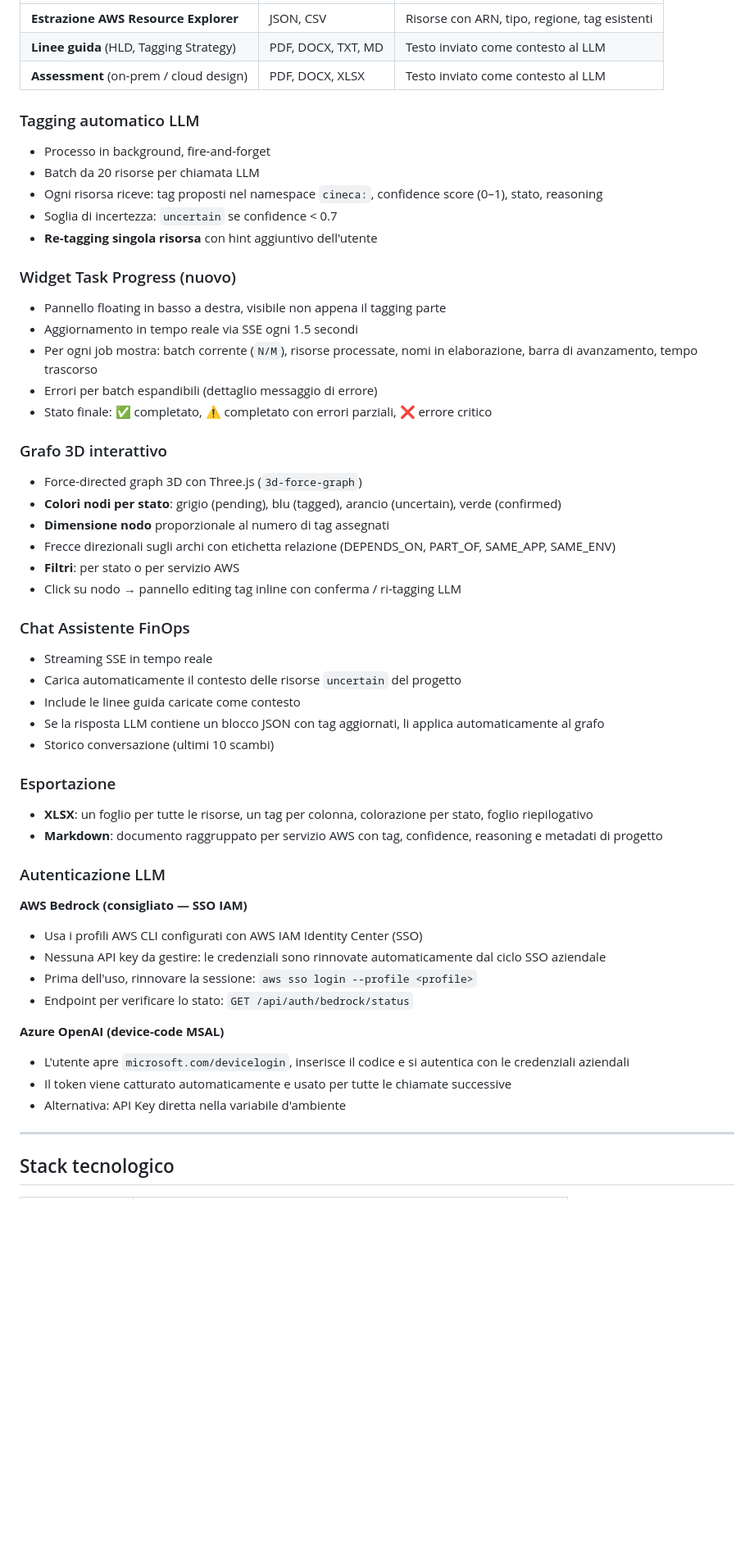
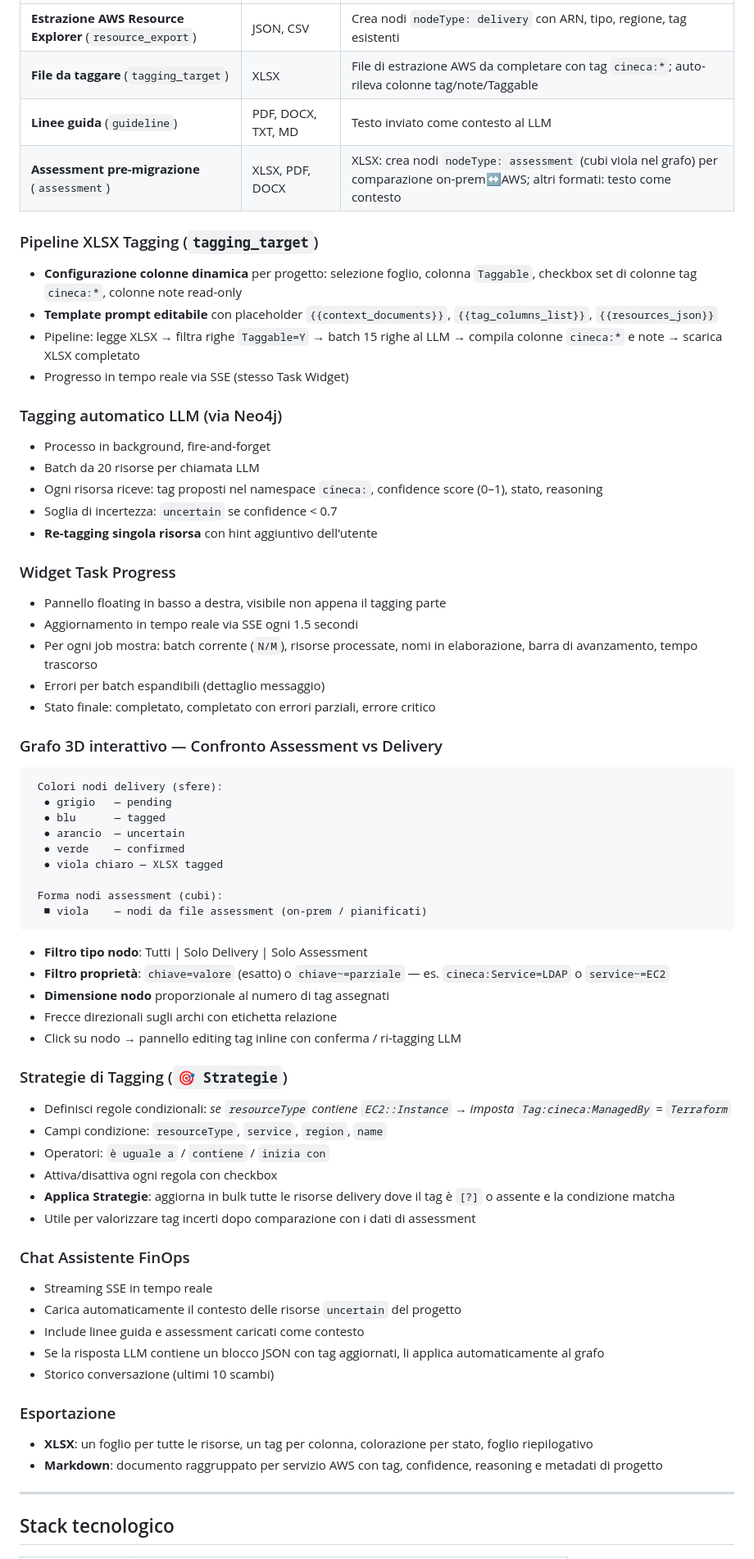
Before and after one commit to emancesc/FinOps_TAGViewer, a Markdown page: README.md, the part around one of its changes. Shown at 82% size. Rendered like a GitHub page; blank space fills up the shorter version.

Commit message:
docs: aggiorna README con pipeline XLSX, nodi assessment, strategie e filtri grafo
Co-Authored-By: Claude Sonnet 4.6 <noreply@anthropic.com>

````diff
--- a/README.md
+++ b/README.md
@@ -93,53 +96,67 @@ Applicazione web leggera per la **governance del tagging AWS** basata su graph d
 |---|---|---|
-| **Estrazione AWS Resource Explorer** | JSON, CSV | Risorse con ARN, tipo, regione, tag esistenti |
-| **Linee guida** (HLD, Tagging Strategy) | PDF, DOCX, TXT, MD | Testo inviato come contesto al LLM |
-| **Assessment** (on-prem / cloud design) | PDF, DOCX, XLSX | Testo inviato come contesto al LLM |
+| **Estrazione AWS Resource Explorer** (`resource_export`) | JSON, CSV | Crea nodi `nodeType: delivery` con ARN, tipo, regione, tag esistenti |
+| **File da taggare** (`tagging_target`) | XLSX | File di estrazione AWS da completare con tag `cineca:*`; auto-rileva colonne tag/note/Taggable |
+| **Linee guida** (`guideline`) | PDF, DOCX, TXT, MD | Testo inviato come contesto al LLM |
+| **Assessment pre-migrazione** (`assessment`) | XLSX, PDF, DOCX | XLSX: crea nodi `nodeType: assessment` (cubi viola nel grafo) per comparazione on-prem↔AWS; altri formati: testo come contesto |
 
-### Tagging automatico LLM
+### Pipeline XLSX Tagging (`tagging_target`)
+- **Configurazione colonne dinamica** per progetto: selezione foglio, colonna `Taggable`, checkbox set di colonne tag `cineca:*`, colonne note read-only
+- **Template prompt editabile** con placeholder `{{context_documents}}`, `{{tag_columns_list}}`, `{{resources_json}}`
+- Pipeline: legge XLSX → filtra righe `Taggable=Y` → batch 15 righe al LLM → compila colonne `cineca:*` e note → scarica XLSX completato
+- Progresso in tempo reale via SSE (stesso Task Widget)
+
+### Tagging automatico LLM (via Neo4j)
 - Processo in background, fire-and-forget
 - Batch da 20 risorse per chiamata LLM
 - Ogni risorsa riceve: tag proposti nel namespace `cineca:`, confidence score (0–1), stato, reasoning
 - Soglia di incertezza: `uncertain` se confidence < 0.7
 - **Re-tagging singola risorsa** con hint aggiuntivo dell'utente
 
-### Widget Task Progress (nuovo)
+### Widget Task Progress
 - Pannello floating in basso a destra, visibile non appena il tagging parte
 - Aggiornamento in tempo reale via SSE ogni 1.5 secondi
 - Per ogni job mostra: batch corrente (`N/M`), risorse processate, nomi in elaborazione, barra di avanzamento, tempo trascorso
-- Errori per batch espandibili (dettaglio messaggio di errore)
-- Stato finale: ✅ completato, ⚠ completato con errori parziali, ❌ errore critico
+- Errori per batch espandibili (dettaglio messaggio)
+- Stato finale: completato, completato con errori parziali, errore critico
 
-### Grafo 3D interattivo
-- Force-directed graph 3D con Three.js (`3d-force-graph`)
-- **Colori nodi per stato**: grigio (pending), blu (tagged), arancio (uncertain), verde (confirmed)
+### Grafo 3D interattivo — Confronto Assessment vs Delivery
+
+```
+ Colori nodi delivery (sfere):
+  ● grigio   — pending
+  ● blu      — tagged
+  ● arancio  — uncertain
+  ● verde    — confirmed
+  ● viola chiaro — XLSX tagged
+
+ Forma nodi assessment (cubi):
+  ■ viola    — nodi da file assessment (on-prem / pianificati)
+```
+
+- **Filtro tipo nodo**: Tutti | Solo Delivery | Solo Assessment
+- **Filtro proprietà**: `chiave=valore` (esatto) o `chiave~=parziale` — es. `cineca:Service=LDAP` o `service~=EC2`
 - **Dimensione nodo** proporzionale al numero di tag assegnati
-- Frecce direzionali sugli archi con etichetta relazione (DEPENDS_ON, PART_OF, SAME_APP, SAME_ENV)
-- **Filtri**: per stato o per servizio AWS
+- Frecce direzionali sugli archi con etichetta relazione
 - Click su nodo → pannello editing tag inline con conferma / ri-tagging LLM
+
+### Strategie di Tagging (`🎯 Strategie`)
+- Definisci regole condizionali: *se `resourceType` contiene `EC2::Instance` → imposta `Tag:cineca:ManagedBy` = `Terraform`*
+- Campi condizione: `resourceType`, `service`, `region`, `name`
+- Operatori: `è uguale a` / `contiene` / `inizia con`
+- Attiva/disattiva ogni regola con checkbox
+- **Applica Strategie**: aggiorna in bulk tutte le risorse delivery dove il tag è `[?]` o assente e la condizione matcha
+- Utile per valorizzare tag incerti dopo comparazione con i dati di assessment
 
 ### Chat Assistente FinOps
 - Streaming SSE in tempo reale
 - Carica automaticamente il contesto delle risorse `uncertain` del progetto
-- Include le linee guida caricate come contesto
+- Include linee guida e assessment caricati come contesto
 - Se la risposta LLM contiene un blocco JSON con tag aggiornati, li applica automaticamente al grafo
 - Storico conversazione (ultimi 10 scambi)
 
 ### Esportazione
 - **XLSX**: un foglio per tutte le risorse, un tag per colonna, colorazione per stato, foglio riepilogativo
 - **Markdown**: documento raggruppato per servizio AWS con tag, confidence, reasoning e metadati di progetto
-
-### Autenticazione LLM
-
-**AWS Bedrock (consigliato — SSO IAM)**
-- Usa i profili AWS CLI configurati con AWS IAM Identity Center (SSO)
-- Nessuna API key da gestire: le credenziali sono rinnovate automaticamente dal ciclo SSO aziendale
-- Prima dell'uso, rinnovare la sessione: `aws sso login --profile <profile>`
-- Endpoint per verificare lo stato: `GET /api/auth/bedrock/status`
-
-**Azure OpenAI (device-code MSAL)**
-- L'utente apre `microsoft.com/devicelogin`, inserisce il codice e si autentica con le credenziali aziendali
-- Il token viene catturato automaticamente e usato per tutte le chiamate successive
-- Alternativa: API Key diretta nella variabile d'ambiente
 
 ---
 
````
Also changed, not shown: other parts of README.md (+183 -118 lines).
